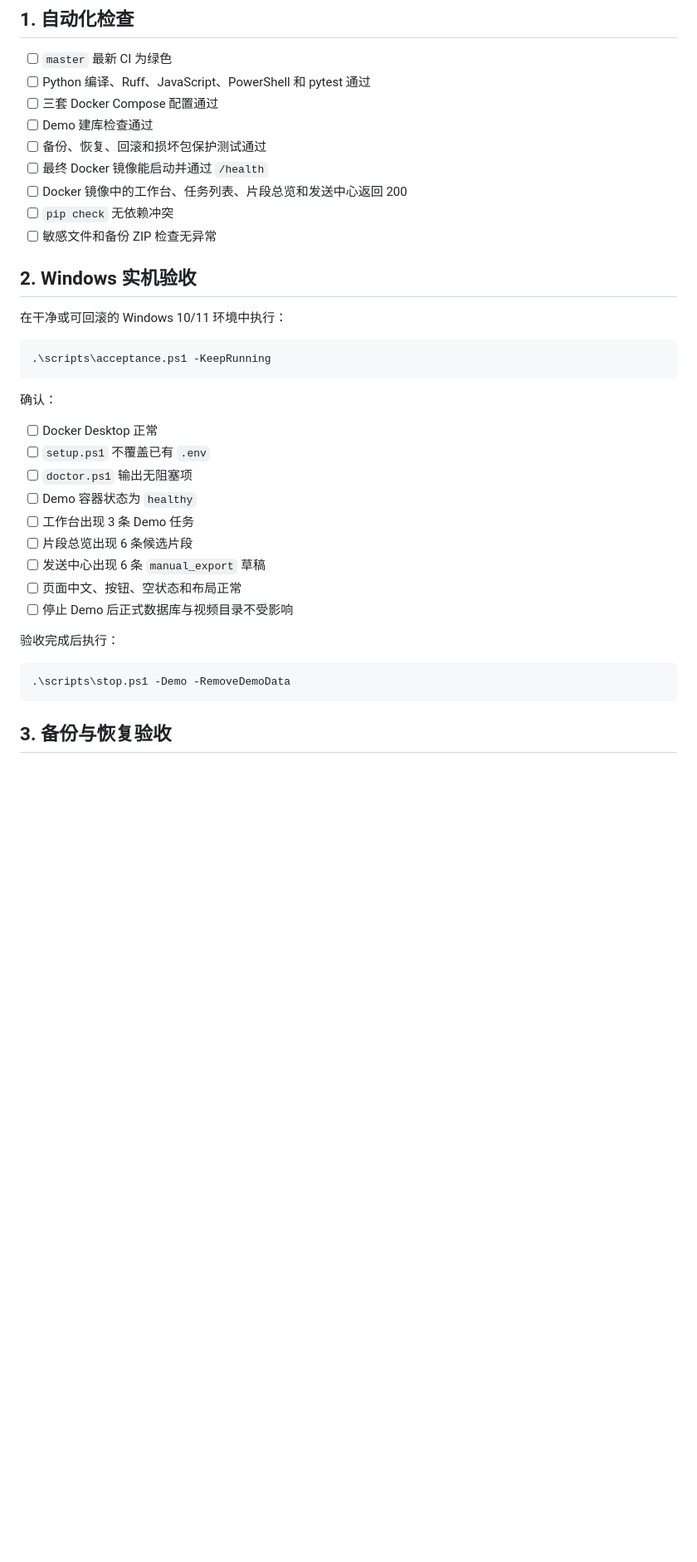
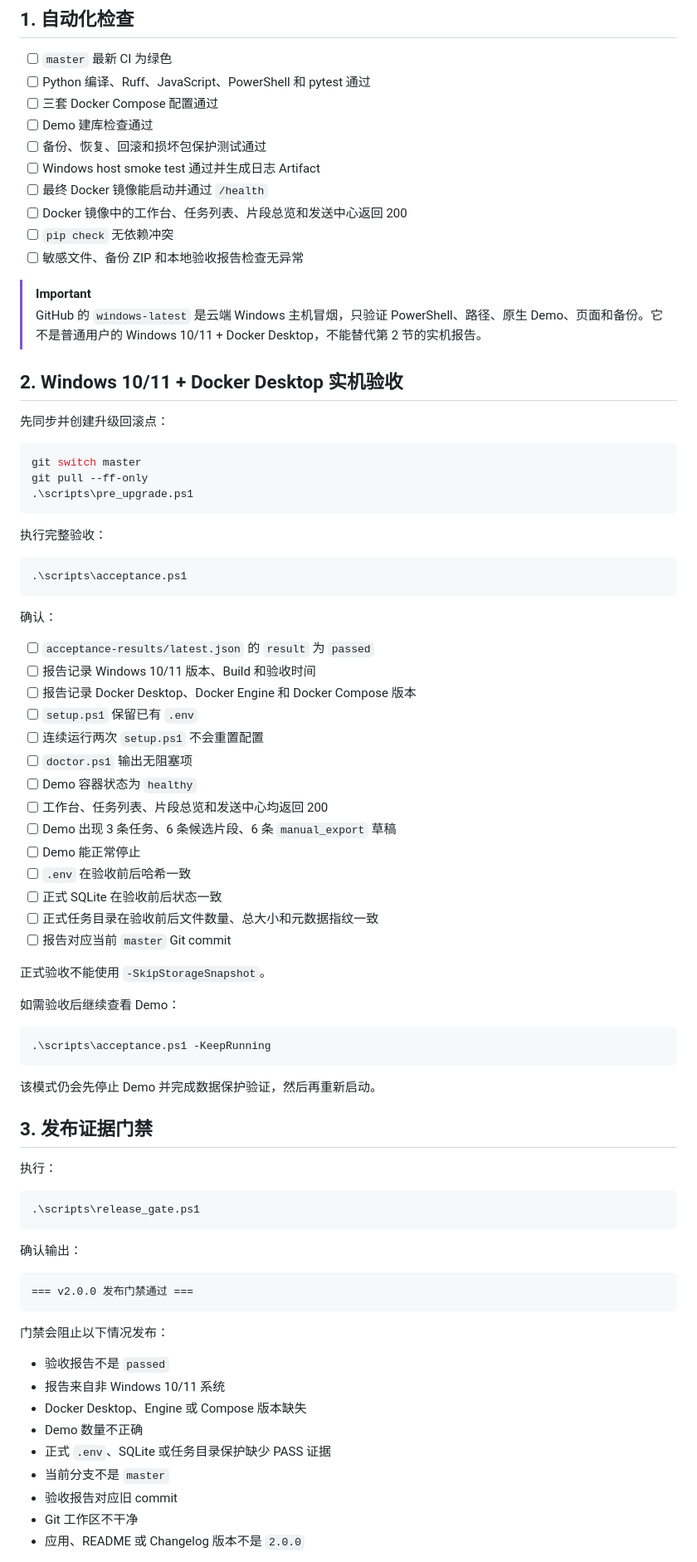
Before and after one commit to damingishere-coder/Ai-Clip-Workflow, a Markdown page: docs/RELEASE_CHECKLIST.md, the part around one of its changes. Shown at 83% size. GitHub-like rendering; blank space fills up the shorter version.

Commit message:
docs: 强化 v2.0.0 Windows 发布门禁

````diff
--- a/docs/RELEASE_CHECKLIST.md
+++ b/docs/RELEASE_CHECKLIST.md
@@ -9,35 +9,81 @@
 - [ ] 三套 Docker Compose 配置通过
 - [ ] Demo 建库检查通过
 - [ ] 备份、恢复、回滚和损坏包保护测试通过
+- [ ] Windows host smoke test 通过并生成日志 Artifact
 - [ ] 最终 Docker 镜像能启动并通过 `/health`
 - [ ] Docker 镜像中的工作台、任务列表、片段总览和发送中心返回 200
 - [ ] `pip check` 无依赖冲突
-- [ ] 敏感文件和备份 ZIP 检查无异常
+- [ ] 敏感文件、备份 ZIP 和本地验收报告检查无异常
 
-## 2. Windows 实机验收
+> [!IMPORTANT]
+> GitHub 的 `windows-latest` 是云端 Windows 主机冒烟，只验证 PowerShell、路径、原生 Demo、页面和备份。它不是普通用户的 Windows 10/11 + Docker Desktop，不能替代第 2 节的实机报告。
 
-在干净或可回滚的 Windows 10/11 环境中执行：
+## 2. Windows 10/11 + Docker Desktop 实机验收
+
+先同步并创建升级回滚点：
+
+```powershell
+git switch master
+git pull --ff-only
+.\scripts\pre_upgrade.ps1
+```
+
+执行完整验收：
+
+```powershell
+.\scripts\acceptance.ps1
+```
+
+确认：
+
+- [ ] `acceptance-results/latest.json` 的 `result` 为 `passed`
+- [ ] 报告记录 Windows 10/11 版本、Build 和验收时间
+- [ ] 报告记录 Docker Desktop、Docker Engine 和 Docker Compose 版本
+- [ ] `setup.ps1` 保留已有 `.env`
+- [ ] 连续运行两次 `setup.ps1` 不会重置配置
+- [ ] `doctor.ps1` 输出无阻塞项
+- [ ] Demo 容器状态为 `healthy`
+- [ ] 工作台、任务列表、片段总览和发送中心均返回 200
+- [ ] Demo 出现 3 条任务、6 条候选片段、6 条 `manual_export` 草稿
+- [ ] Demo 能正常停止
+- [ ] `.env` 在验收前后哈希一致
+- [ ] 正式 SQLite 在验收前后状态一致
+- [ ] 正式任务目录在验收前后文件数量、总大小和元数据指纹一致
+- [ ] 报告对应当前 `master` Git commit
+
+正式验收不能使用 `-SkipStorageSnapshot`。
+
+如需验收后继续查看 Demo：
 
 ```powershell
 .\scripts\acceptance.ps1 -KeepRunning
 ```
 
-确认：
+该模式仍会先停止 Demo 并完成数据保护验证，然后再重新启动。
 
-- [ ] Docker Desktop 正常
-- [ ] `setup.ps1` 不覆盖已有 `.env`
-- [ ] `doctor.ps1` 输出无阻塞项
-- [ ] Demo 容器状态为 `healthy`
-- [ ] 工作台出现 3 条 Demo 任务
-- [ ] 片段总览出现 6 条候选片段
-- [ ] 发送中心出现 6 条 `manual_export` 草稿
-- [ ] 页面中文、按钮、空状态和布局正常
-- [ ] 停止 Demo 后正式数据库与视频目录不受影响
+## 3. 发布证据门禁
 
-验收完成后执行：
+执行：
 
 ```powershell
-.\scripts\stop.ps1 -Demo -RemoveDemoData
+.\scripts\release_gate.ps1
 ```
 
-## 3. 备份与恢复验收
+确认输出：
+
+```text
+=== v2.0.0 发布门禁通过 ===
+```
+
+门禁会阻止以下情况发布：
+
+- 验收报告不是 `passed`
+- 报告来自非 Windows 10/11 系统
+- Docker Desktop、Engine 或 Compose 版本缺失
+- Demo 数量不正确
+- 正式 `.env`、SQLite 或任务目录保护缺少 PASS 证据
+- 当前分支不是 `master`
+- 验收报告对应旧 commit
+- Git 工作区不干净
+- 应用、README 或 Changelog 版本不是 `2.0.0`
+
````
Also changed, not shown: other parts of docs/RELEASE_CHECKLIST.md (+16 -9 lines).
